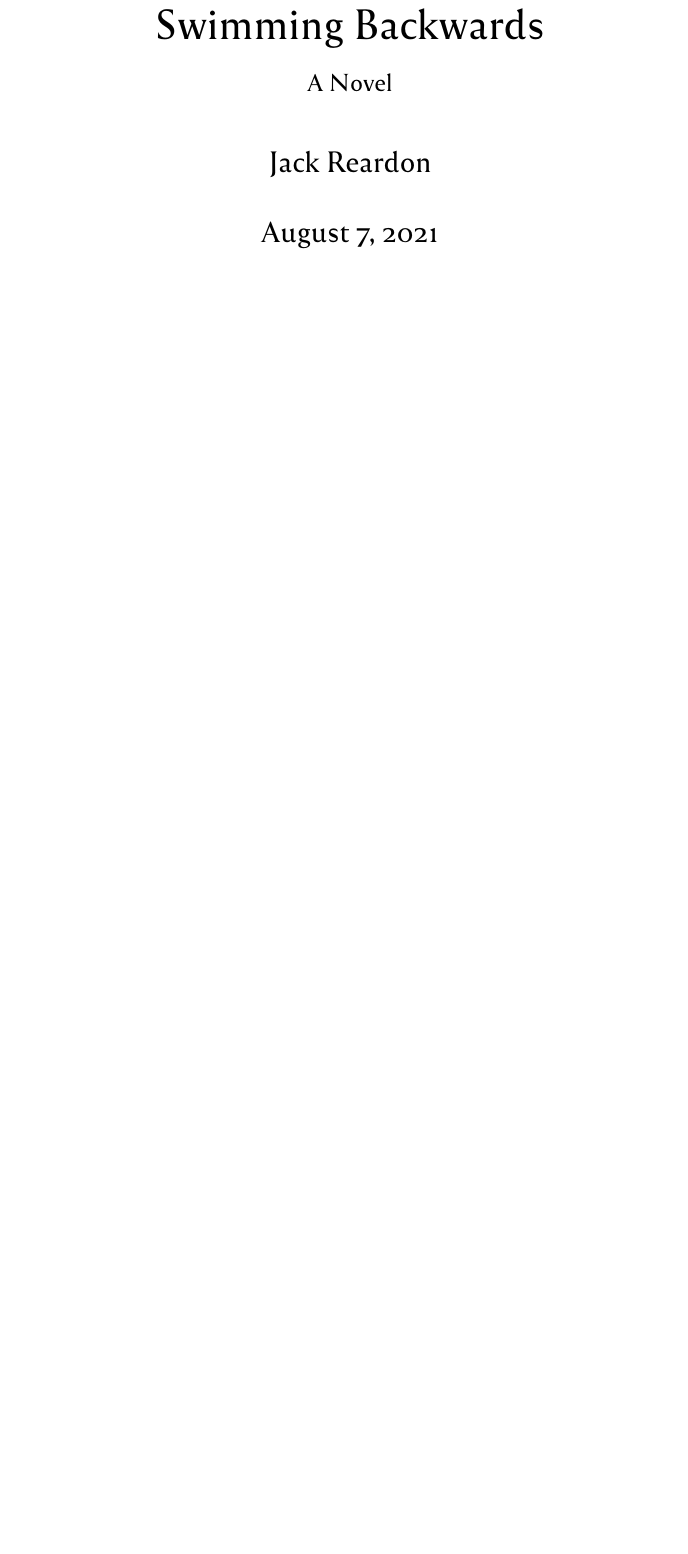
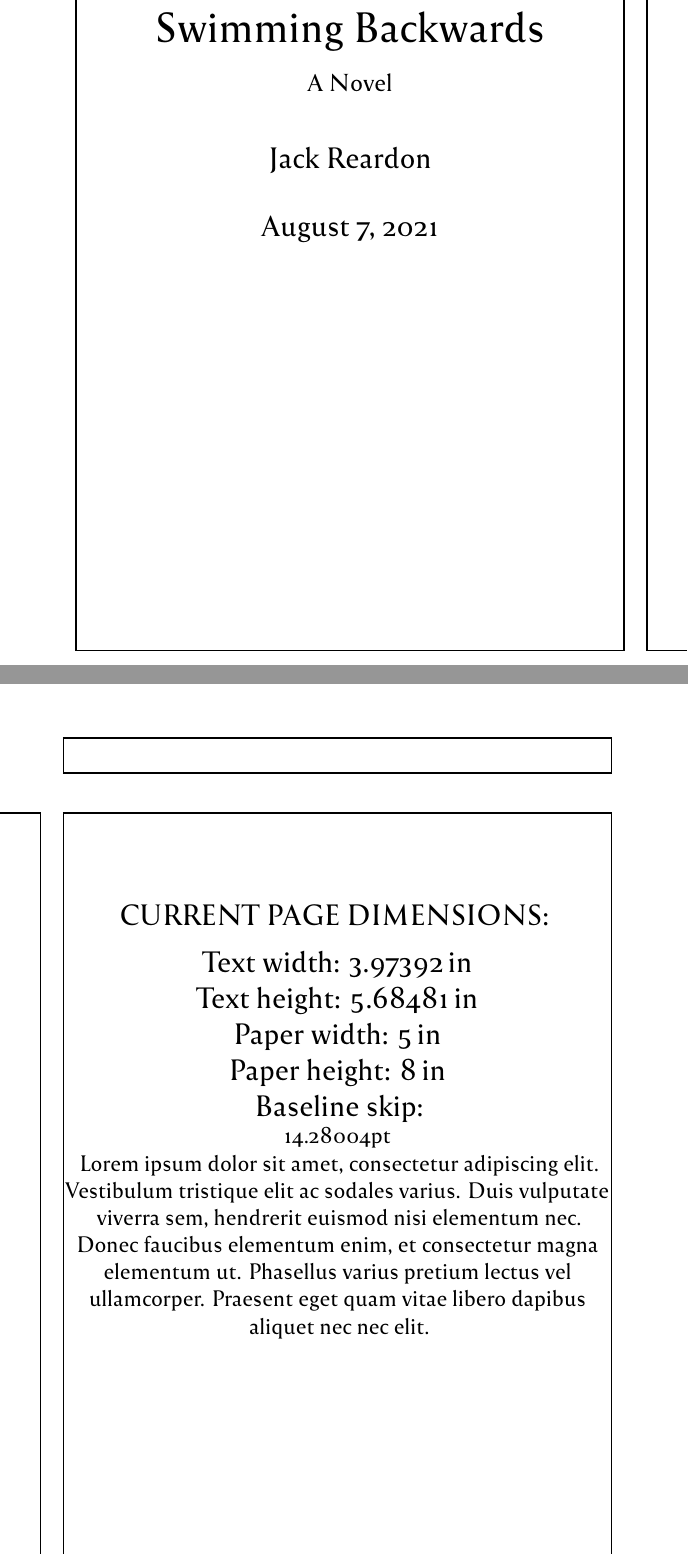
Before and after one commit to JLanzuisi/Jack-SB, a LaTeX thesis (Main.tex, which reads preamble.tex): part of page 1 of 400 before the commit and two parts of pages 1 and 2 of 400 after it, the two joined at a grey line, cut so that both start at the same text, the shorter picture padded with empty space. Compiled offline with XeLaTeX.

Commit message:
Test different page layouts
Also, the preamble now loads a couple more
packages to showframe and convert lengths.

The main.tex file now has a page dedicated
to printing current lengths.

```diff
--- a/Main.tex
+++ b/Main.tex
@@ -10,6 +10,26 @@
 \begin{document}
 
 \maketitle
+
+% For testing paper sizes, remove for final version
+\begin{center}\Large
+\vspace*{2em}
+CURRENT PAGE DIMENSIONS:
+\medskip
+
+Text width: \Convert[unit=in]{\the\textwidth}\\
+Text height: \Convert[unit=in]{\the\textheight}\\
+Paper width: \Convert[unit=in]{\the\paperwidth}\\
+Paper height: \Convert[unit=in]{\the\paperheight}\\
+Baseline skip: \\
+\normalsize\the\baselineskip\\
+Lorem ipsum dolor sit amet, consectetur adipiscing elit. Vestibulum tristique
+elit ac sodales varius. Duis vulputate viverra sem, hendrerit euismod nisi
+elementum nec. Donec faucibus elementum enim, et consectetur magna elementum ut.
+Phasellus varius pretium lectus vel ullamcorper. Praesent eget quam vitae libero
+dapibus aliquet nec nec elit.
+\end{center}
+
 \tableofcontents
 \titlemark
 
--- a/preamble.tex
+++ b/preamble.tex
@@ -17,7 +17,7 @@
 \newfontfamily{\lightfont}[
     ItalicFont=Reforma1918-BlancaItalica.otf
 ]{Reforma1918-Blanca.otf}
-\linespread{1.15}
+\linespread{1.05}
 
 \frenchspacing
 
@@ -38,6 +38,9 @@
     headinclude = true,
     DIV = 20,
 }
+
+\usepackage{lengthconvert}
+\usepackage{showframe}
 
 \usepackage{scrlayer}
 
```
Also changed, not shown: out/Main-11pt-5.5x8.5.pdf (added), out/Main-11pt-5x8-smaller-line-spacing.pdf (added), out/Main-11pt-5x8-smallest-line-spacing.pdf (added).
